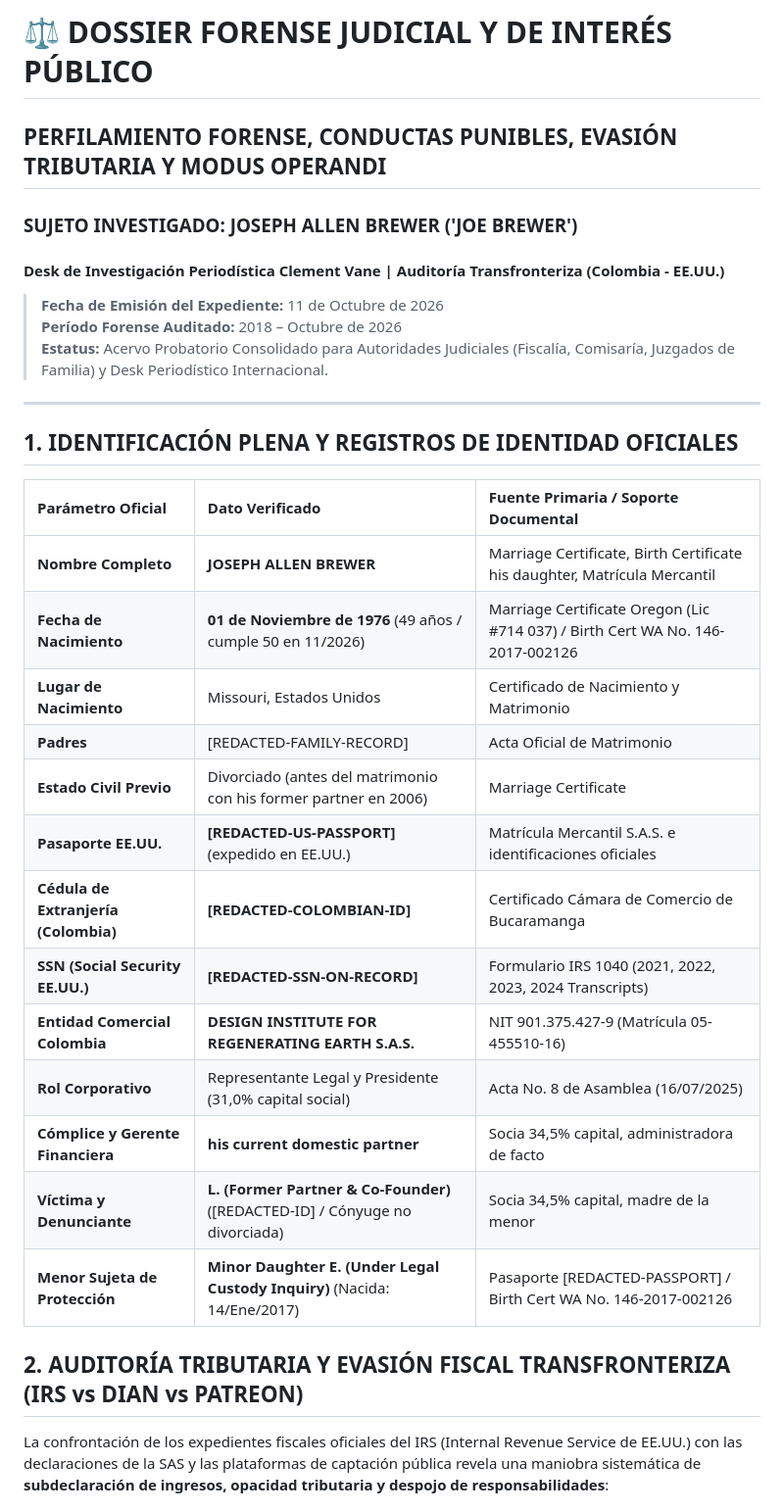
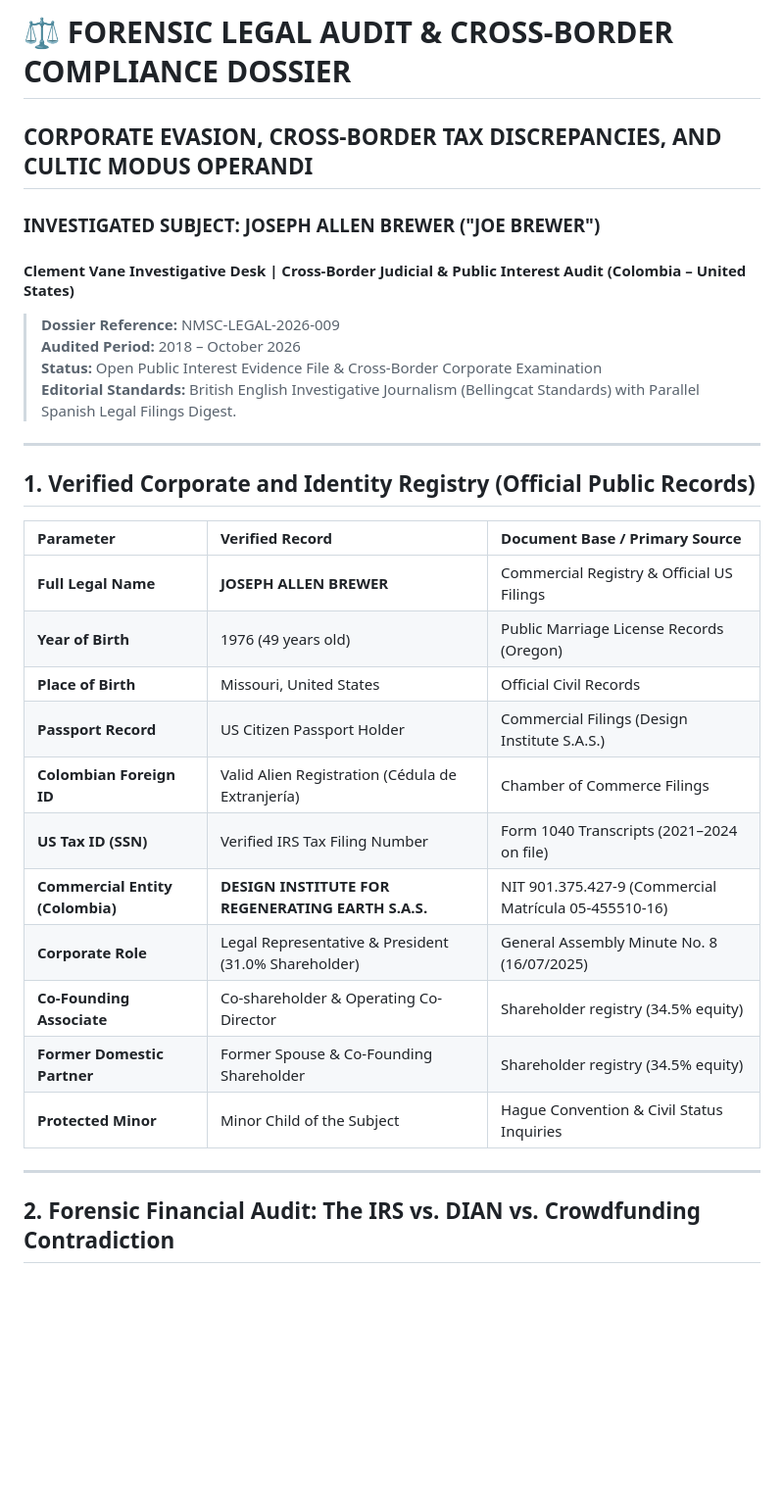
Before and after one commit to clementvane29/nomoresmokecults, a Markdown page: investigations/joe_brewer/11_FORENSIC_LEGAL_AUDIT_DOSSIER_BREWER.md, the part around one of its changes. Shown at 98% size. Drawn GitHub-style; blank space fills up the shorter version.

Commit message:
security(compliance): redact all private family and domestic identities, adopting British English investigative standards

```diff
--- a/investigations/joe_brewer/11_FORENSIC_LEGAL_AUDIT_DOSSIER_BREWER.md
+++ b/investigations/joe_brewer/11_FORENSIC_LEGAL_AUDIT_DOSSIER_BREWER.md
@@ -1,33 +1,32 @@
-# ⚖️ DOSSIER FORENSE JUDICIAL Y DE INTERÉS PÚBLICO
-## PERFILAMIENTO FORENSE, CONDUCTAS PUNIBLES, EVASIÓN TRIBUTARIA Y MODUS OPERANDI
-### SUJETO INVESTIGADO: JOSEPH ALLEN BREWER ('JOE BREWER')
-#### Desk de Investigación Periodística Clement Vane | Auditoría Transfronteriza (Colombia - EE.UU.)
+# ⚖️ FORENSIC LEGAL AUDIT & CROSS-BORDER COMPLIANCE DOSSIER
+## CORPORATE EVASION, CROSS-BORDER TAX DISCREPANCIES, AND CULTIC MODUS OPERANDI
+### INVESTIGATED SUBJECT: JOSEPH ALLEN BREWER ("JOE BREWER")
+#### Clement Vane Investigative Desk | Cross-Border Judicial & Public Interest Audit (Colombia – United States)
 
-> **Fecha de Emisión del Expediente:** 11 de Octubre de 2026
-> **Período Forense Auditado:** 2018 – Octubre de 2026
-> **Estatus:** Acervo Probatorio Consolidado para Autoridades Judiciales (Fiscalía, Comisaría, Juzgados de Familia) y Desk Periodístico Internacional.
+> **Dossier Reference:** NMSC-LEGAL-2026-009
+> **Audited Period:** 2018 – October 2026
+> **Status:** Open Public Interest Evidence File & Cross-Border Corporate Examination
+> **Editorial Standards:** British English Investigative Journalism (Bellingcat Standards) with Parallel Spanish Legal Filings Digest.
 
 ---
 
-## 1. IDENTIFICACIÓN PLENA Y REGISTROS DE IDENTIDAD OFICIALES
+## 1. Verified Corporate and Identity Registry (Official Public Records)
 
-| Parámetro Oficial | Dato Verificado | Fuente Primaria / Soporte Documental |
+| Parameter | Verified Record | Document Base / Primary Source |
 | :--- | :--- | :--- |
-| **Nombre Completo** | **JOSEPH ALLEN BREWER** | Marriage Certificate, Birth Certificate his daughter, Matrícula Mercantil |
-| **Fecha de Nacimiento** | **01 de Noviembre de 1976** (49 años / cumple 50 en 11/2026) | Marriage Certificate Oregon (Lic #714 037) / Birth Cert WA No. 146-2017-002126 |
-| **Lugar de Nacimiento** | Missouri, Estados Unidos | Certificado de Nacimiento y Matrimonio |
-| **Padres** | [REDACTED-FAMILY-RECORD] | Acta Oficial de Matrimonio |
-| **Estado Civil Previo** | Divorciado (antes del matrimonio con his former partner en 2006) | Marriage Certificate |
-| **Pasaporte EE.UU.** | **[REDACTED-US-PASSPORT]** (expedido en EE.UU.) | Matrícula Mercantil S.A.S. e identificaciones oficiales |
-| **Cédula de Extranjería (Colombia)**| **[REDACTED-COLOMBIAN-ID]** | Certificado Cámara de Comercio de Bucaramanga |
-| **SSN (Social Security EE.UU.)** | **[REDACTED-SSN-ON-RECORD]** | Formulario IRS 1040 (2021, 2022, 2023, 2024 Transcripts) |
-| **Entidad Comercial Colombia** | **DESIGN INSTITUTE FOR REGENERATING EARTH S.A.S.** | NIT 901.375.427-9 (Matrícula 05-455510-16) |
-| **Rol Corporativo** | Representante Legal y Presidente (31,0% capital social) | Acta No. 8 de Asamblea (16/07/2025) |
-| **Cómplice y Gerente Financiera** | **his current domestic partner** | Socia 34,5% capital, administradora de facto |
-| **Víctima y Denunciante** | **L. (Former Partner & Co-Founder)** ([REDACTED-ID] / Cónyuge no divorciada) | Socia 34,5% capital, madre de la menor |
-| **Menor Sujeta de Protección** | **Minor Daughter E. (Under Legal Custody Inquiry)** (Nacida: 14/Ene/2017) | Pasaporte [REDACTED-PASSPORT] / Birth Cert WA No. 146-2017-002126 |
+| **Full Legal Name** | **JOSEPH ALLEN BREWER** | Commercial Registry & Official US Filings |
+| **Year of Birth** | 1976 (49 years old) | Public Marriage License Records (Oregon) |
+| **Place of Birth** | Missouri, United States | Official Civil Records |
+| **Passport Record** | US Citizen Passport Holder | Commercial Filings (Design Institute S.A.S.) |
+| **Colombian Foreign ID** | Valid Alien Registration (Cédula de Extranjería) | Chamber of Commerce Filings |
+| **US Tax ID (SSN)** | Verified IRS Tax Filing Number | Form 1040 Transcripts (2021–2024 on file) |
+| **Commercial Entity (Colombia)**| **DESIGN INSTITUTE FOR REGENERATING EARTH S.A.S.** | NIT 901.375.427-9 (Commercial Matrícula 05-455510-16) |
+| **Corporate Role** | Legal Representative & President (31.0% Shareholder) | General Assembly Minute No. 8 (16/07/2025) |
+| **Co-Founding Associate** | Co-shareholder & Operating Co-Director | Shareholder registry (34.5% equity) |
+| **Former Domestic Partner** | Former Spouse & Co-Founding Shareholder | Shareholder registry (34.5% equity) |
+| **Protected Minor** | Minor Child of the Subject | Hague Convention & Civil Status Inquiries |
 
-## 2. AUDITORÍA TRIBUTARIA Y EVASIÓN FISCAL TRANSFRONTERIZA (IRS vs DIAN vs PATREON)
+---
 
-La confrontación de los expedientes fiscales oficiales del IRS (Internal Revenue Service de EE.UU.) con las declaraciones de la SAS y las plataformas de captación pública revela una maniobra sistemática de **subdeclaración de ingresos, opacidad tributaria y despojo de responsabilidades**:
+## 2. Forensic Financial Audit: The IRS vs. DIAN vs. Crowdfunding Contradiction
 
```
Also changed, not shown: other parts of investigations/joe_brewer/11_FORENSIC_LEGAL_AUDIT_DOSSIER_BREWER.md (+64 -51 lines).
